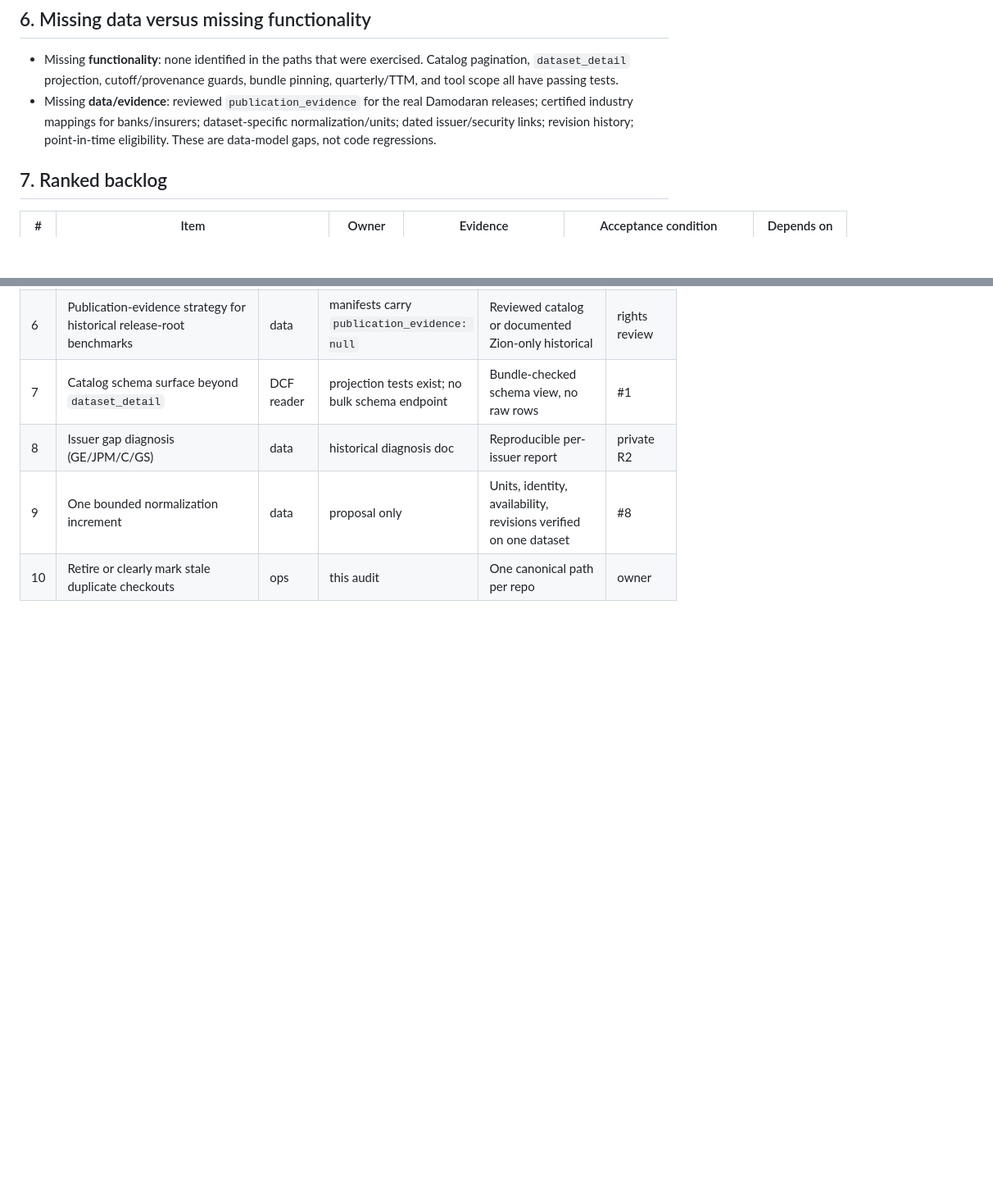
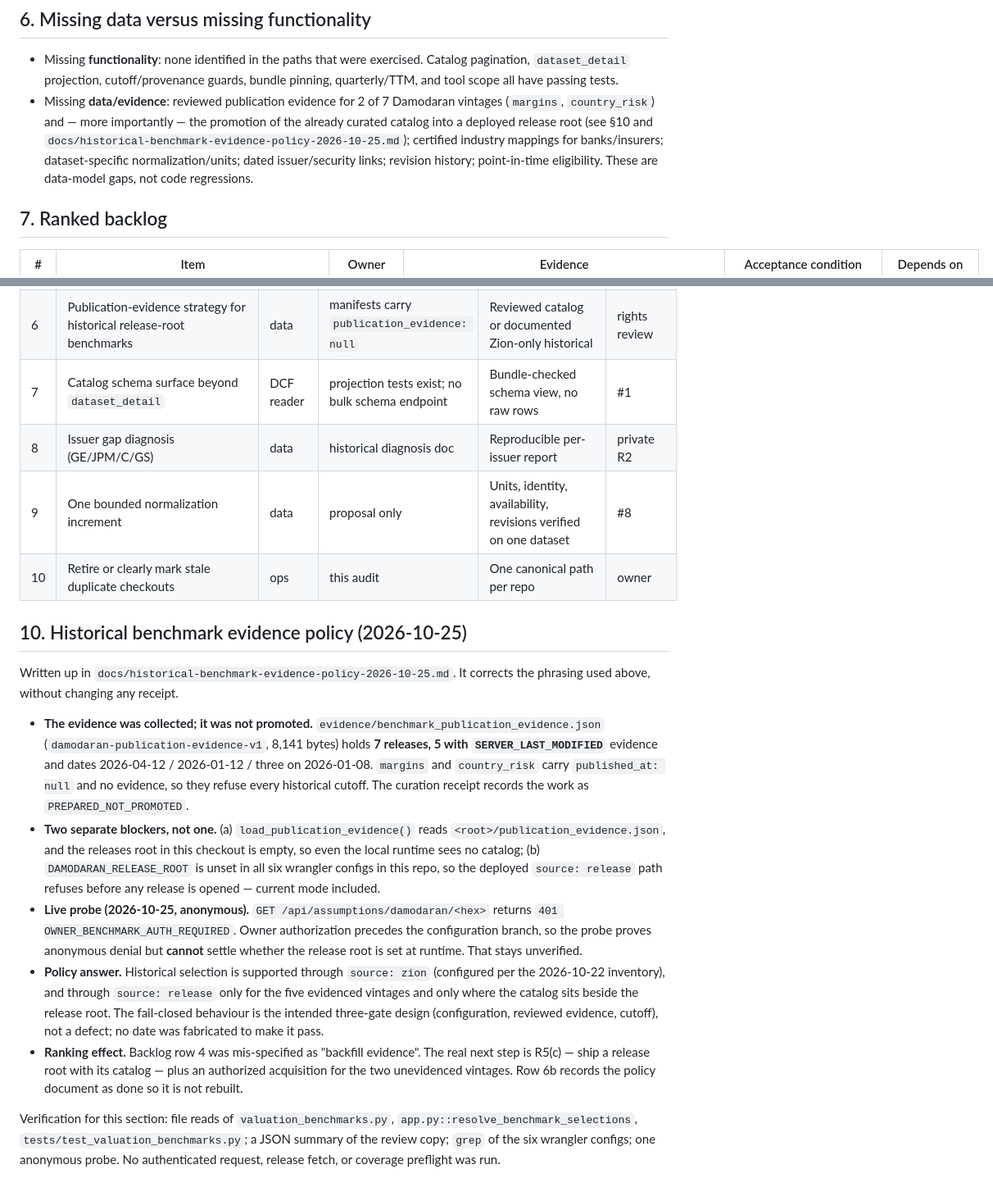
Before and after one commit to Scott-Switzer/DCF-stock-valuation-Engine, a Markdown page: docs/foundation-audit-2026-10-24.md, 2 parts joined by grey strips. Shown at 82% size. GitHub-like rendering; blank space fills up the shorter version.

```diff
--- a/docs/foundation-audit-2026-10-24.md
+++ b/docs/foundation-audit-2026-10-24.md
@@ -148,10 +148,13 @@ successful job; their values are not emitted in the artifact.
 - Missing **functionality**: none identified in the paths that were exercised.
   Catalog pagination, `dataset_detail` projection, cutoff/provenance guards,
   bundle pinning, quarterly/TTM, and tool scope all have passing tests.
-- Missing **data/evidence**: reviewed `publication_evidence` for the real
-  Damodaran releases; certified industry mappings for banks/insurers; dataset-specific
-  normalization/units; dated issuer/security links; revision history; point-in-time
-  eligibility. These are data-model gaps, not code regressions.
+- Missing **data/evidence**: reviewed publication evidence for 2 of 7 Damodaran vintages
+  (`margins`, `country_risk`) and — more importantly — the promotion of the already
+  curated catalog into a deployed release root (see §10 and
+  `docs/historical-benchmark-evidence-policy-2026-10-25.md`); certified industry
+  mappings for banks/insurers; dataset-specific normalization/units; dated
+  issuer/security links; revision history; point-in-time eligibility. These are
+  data-model gaps, not code regressions.
 
 ## 7. Ranked backlog
 
@@ -256,3 +260,38 @@ line renders for a real answer; current tests cover the module, not the rendered
 | 8 | Issuer gap diagnosis (GE/JPM/C/GS) | data | historical diagnosis doc | Reproducible per-issuer report | private R2 |
 | 9 | One bounded normalization increment | data | proposal only | Units, identity, availability, revisions verified on one dataset | #8 |
 | 10 | Retire or clearly mark stale duplicate checkouts | ops | this audit | One canonical path per repo | owner |
+
+## 10. Historical benchmark evidence policy (2026-10-25)
+
+Written up in `docs/historical-benchmark-evidence-policy-2026-10-25.md`. It corrects the
+phrasing used above, without changing any receipt.
+
+- **The evidence was collected; it was not promoted.** `evidence/benchmark_publication_evidence.json`
+  (`damodaran-publication-evidence-v1`, 8,141 bytes) holds **7 releases, 5 with
+  `SERVER_LAST_MODIFIED`** evidence and dates 2026-04-12 / 2026-01-12 / three on
+  2026-01-08. `margins` and `country_risk` carry `published_at: null` and no evidence,
+  so they refuse every historical cutoff. The curation receipt records the work as
+  `PREPARED_NOT_PROMOTED`.
+- **Two separate blockers, not one.** (a) `load_publication_evidence()` reads
+  `<root>/publication_evidence.json`, and the releases root in this checkout is empty,
+  so even the local runtime sees no catalog; (b) `DAMODARAN_RELEASE_ROOT` is unset in
+  all six wrangler configs in this repo, so the deployed `source: release` path refuses
+  before any release is opened — current mode included.
+- **Live probe (2026-10-25, anonymous).** `GET /api/assumptions/damodaran/<hex>`
+  returns `401 OWNER_BENCHMARK_AUTH_REQUIRED`. Owner authorization precedes the
+  configuration branch, so the probe proves anonymous denial but **cannot** settle
+  whether the release root is set at runtime. That stays unverified.
+- **Policy answer.** Historical selection is supported through `source: zion`
+  (configured per the 2026-10-22 inventory), and through `source: release` only for
+  the five evidenced vintages and only where the catalog sits beside the release root.
+  The fail-closed behaviour is the intended three-gate design (configuration, reviewed
+  evidence, cutoff), not a defect; no date was fabricated to make it pass.
+- **Ranking effect.** Backlog row 4 was mis-specified as "backfill evidence". The real
+  next step is R5(c) — ship a release root with its catalog — plus an authorized
+  acquisition for the two unevidenced vintages. Row 6b records the policy document as
+  done so it is not rebuilt.
+
+Verification for this section: file reads of `valuation_benchmarks.py`,
+`app.py::resolve_benchmark_selections`, `tests/test_valuation_benchmarks.py`; a JSON
+summary of the review copy; `grep` of the six wrangler configs; one anonymous probe.
+No authenticated request, release fetch, or coverage preflight was run.
```
Also changed, not shown: other parts of docs/foundation-audit-2026-10-24.md (+2 -1 lines), docs/historical-benchmark-evidence-policy-2026-10-25.md (added, +137 -0 lines).
